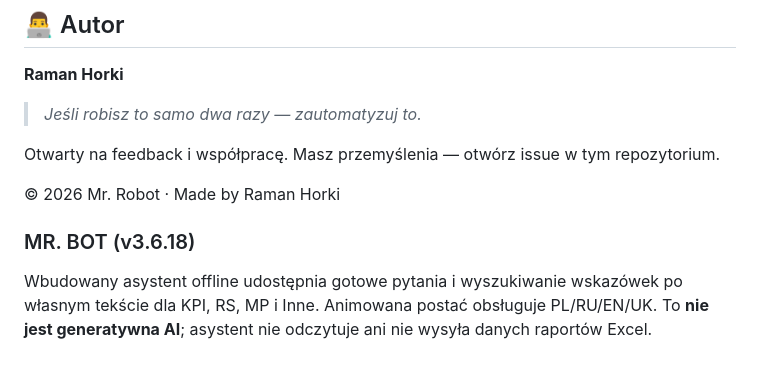
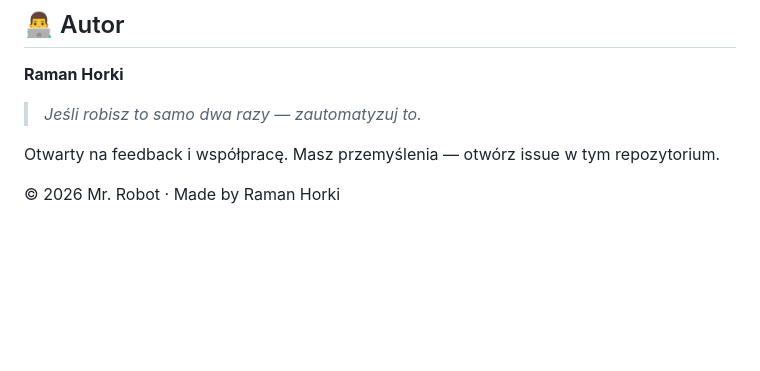
Before and after one commit to horkiroman4408-cyber/Mr.-Robot-App, a Markdown page: README.pl.md, the part around the change. Drawn GitHub-style; blank space fills up the shorter version.

```diff
--- a/README.pl.md
+++ b/README.pl.md
@@ -327,7 +327,3 @@ A jeśli wolisz po prostu powiedzieć „cześć” i pokazać, co z tego zbudow
 Otwarty na feedback i współpracę. Masz przemyślenia — otwórz issue w tym repozytorium.
 
 © 2026 Mr. Robot · Made by Raman Horki
-
-### MR. BOT (v3.6.18)
-
-Wbudowany asystent offline udostępnia gotowe pytania i wyszukiwanie wskazówek po własnym tekście dla KPI, RS, MP i Inne. Animowana postać obsługuje PL/RU/EN/UK. To **nie jest generatywna AI**; asystent nie odczytuje ani nie wysyła danych raportów Excel.
```
Also changed, not shown: README.md (+0 -4 lines), README.ru.md (+0 -4 lines).
